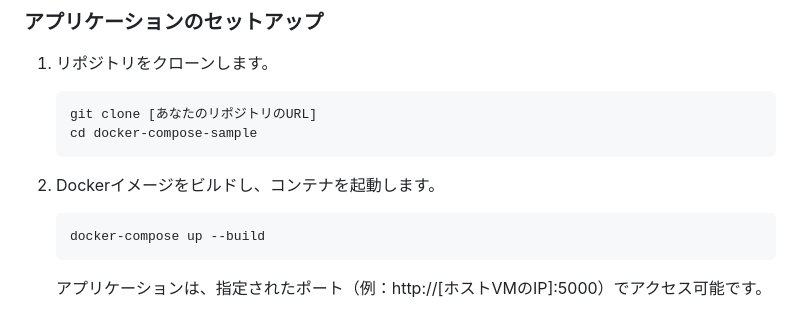
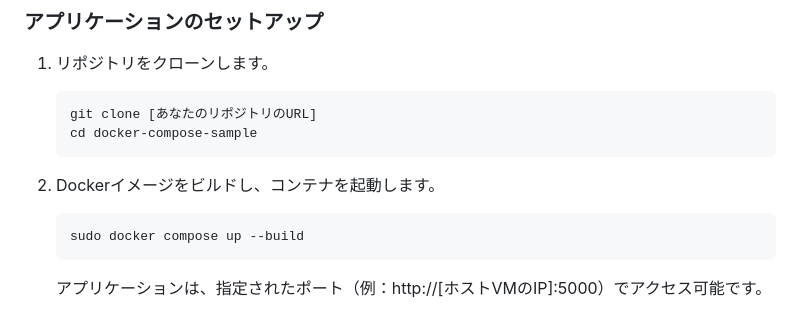
Before and after one commit to ukiuki6567/docker-compose-sample, a Markdown page: README.md, the part around the change. Rendered like a GitHub page.

Commit message:
Correct command in README.md from "docker-compose" to "docker compose"

````diff
--- a/README.md
+++ b/README.md
@@ -64,7 +64,7 @@ Dockerのインストールは、以下の手順に従って行います。詳
 
 1. Dockerイメージをビルドし、コンテナを起動します。
     ```
-    docker-compose up --build
+    sudo docker compose up --build
     ```
     アプリケーションは、指定されたポート（例：http://[ホストVMのIP]:5000）でアクセス可能です。
 
````
